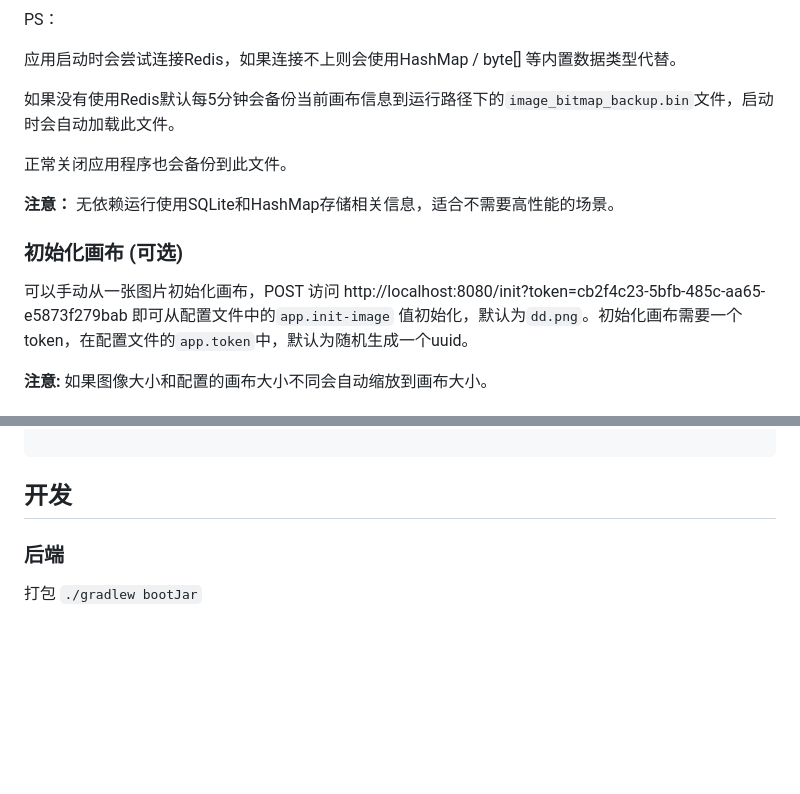
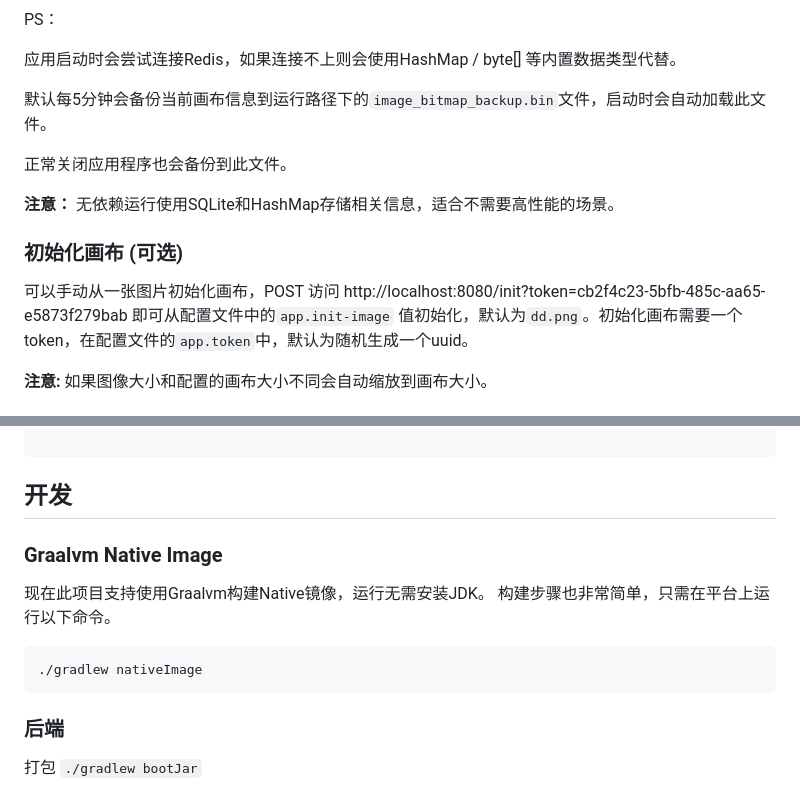
Before and after one commit to oldshensheep/place, a Markdown page: README.zh-CN.md, 2 parts joined by grey strips. Drawn GitHub-style; blank space fills up the shorter version.

````diff
--- a/README.zh-CN.md
+++ b/README.zh-CN.md
@@ -41,7 +41,7 @@ PS：
 
 应用启动时会尝试连接Redis，如果连接不上则会使用HashMap / byte[] 等内置数据类型代替。
 
-如果没有使用Redis默认每5分钟会备份当前画布信息到运行路径下的`image_bitmap_backup.bin`文件，启动时会自动加载此文件。
+默认每5分钟会备份当前画布信息到运行路径下的`image_bitmap_backup.bin`文件，启动时会自动加载此文件。
 
 正常关闭应用程序也会备份到此文件。
 
@@ -49,7 +49,8 @@ PS：
 
 ### 初始化画布 (可选)
 
-可以手动从一张图片初始化画布，POST 访问 http://localhost:8080/init?token=cb2f4c23-5bfb-485c-aa65-e5873f279bab 即可从配置文件中的`app.init-image`
+可以手动从一张图片初始化画布，POST 访问 http://localhost:8080/init?token=cb2f4c23-5bfb-485c-aa65-e5873f279bab
+即可从配置文件中的`app.init-image`
 值初始化，默认为`dd.png`。初始化画布需要一个token，在配置文件的`app.token`中，默认为随机生成一个uuid。
 
 **注意:** 如果图像大小和配置的画布大小不同会自动缩放到画布大小。
@@ -77,6 +78,15 @@ app:
 ```
 
 ## 开发
+
+### Graalvm Native Image
+
+现在此项目支持使用Graalvm构建Native镜像，运行无需安装JDK。
+构建步骤也非常简单，只需在平台上运行以下命令。
+
+```shell
+./gradlew nativeImage
+```
 
 ### 后端
 
````
Also changed, not shown: README.md (+14 -3 lines).
